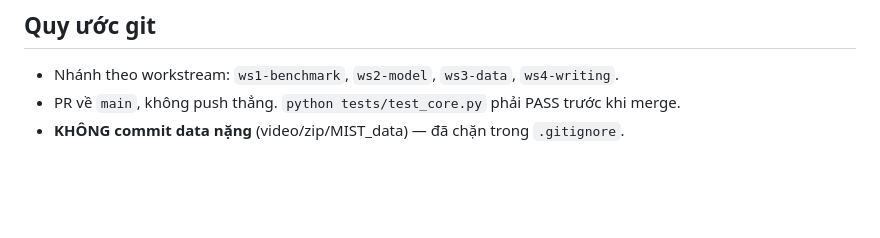
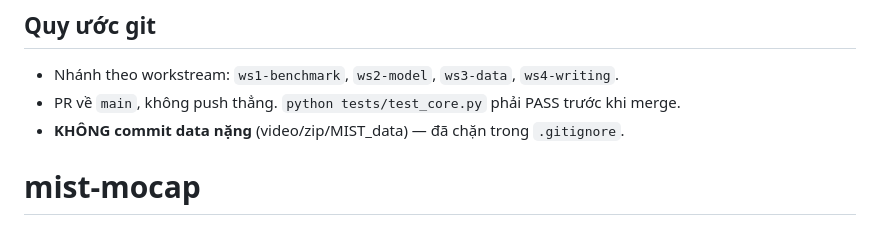
Before and after one commit to Huyrua27/mist-mocap, a Markdown page: README.md, the part around the change. Drawn GitHub-style; blank space fills up the shorter version.

```diff
--- a/README.md
+++ b/README.md
@@ -99,3 +99,4 @@ pip install -r requirements-model.txt    # torch — CHỈ P2 cần
 - Nhánh theo workstream: `ws1-benchmark`, `ws2-model`, `ws3-data`, `ws4-writing`.
 - PR về `main`, không push thẳng. `python tests/test_core.py` phải PASS trước khi merge.
 - **KHÔNG commit data nặng** (video/zip/MIST_data) — đã chặn trong `.gitignore`.
+# mist-mocap
```
